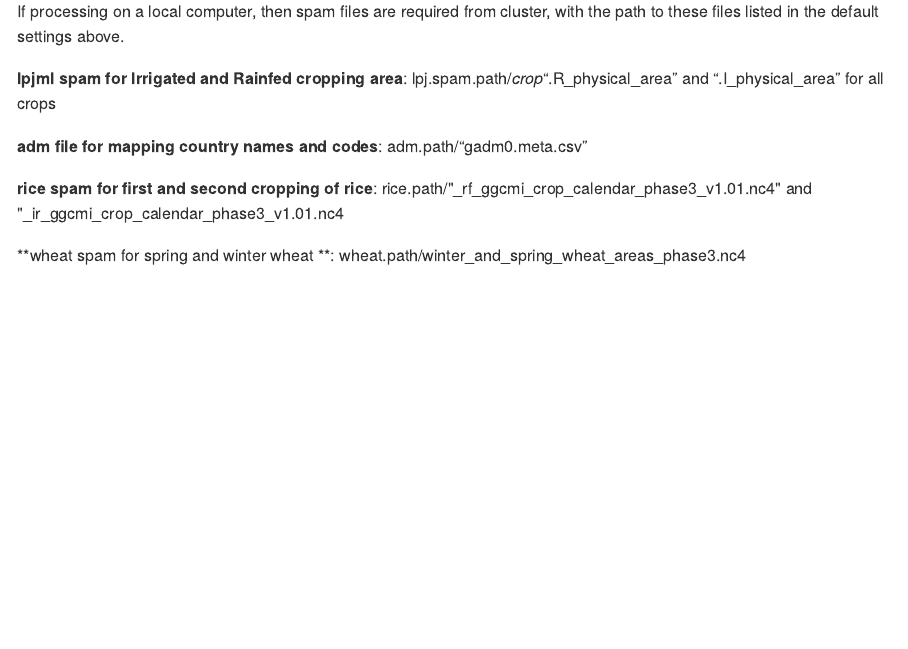
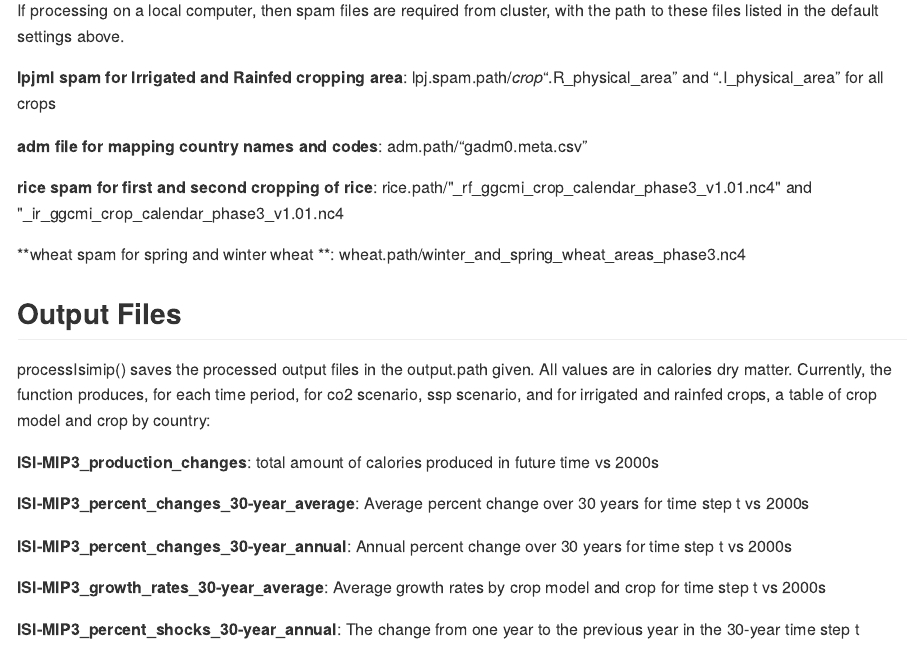
Before and after one commit to caviddhen/ggcmi2agmip, an R Markdown document (README.Rmd): the page in a window 1100 px wide, from 1660 px down before the commit and from 1690 px down after it, so that both start at the same text. The pictures show the output file README.md that the author committed with the source, drawn offline in the style of GitHub; long lines of code are wrapped.

Commit message:
update readme

```diff
--- a/README.Rmd
+++ b/README.Rmd
@@ -68,3 +68,18 @@ If processing on a local computer, then spam files are required from cluster, wi
 **rice spam for first and second cropping of rice**: rice.path/"_rf_ggcmi_crop_calendar_phase3_v1.01.nc4" and "_ir_ggcmi_crop_calendar_phase3_v1.01.nc4
 
 **wheat spam for spring and winter wheat **: wheat.path/winter_and_spring_wheat_areas_phase3.nc4
+
+
+## Output Files
+
+processIsimip() saves the processed output files in the output.path given. All values are in calories dry matter. Currently, the function produces, for each time period, for co2 scenario, ssp scenario, and for irrigated and rainfed crops, a table of crop model and crop by country:
+
+**ISI-MIP3_production_changes**: total amount of calories produced in future time vs 2000s
+
+**ISI-MIP3_percent_changes_30-year_average**: Average percent change over 30 years for time step t vs 2000s
+
+**ISI-MIP3_percent_changes_30-year_annual**: Annual percent change over 30 years for time step t vs 2000s
+
+**ISI-MIP3_growth_rates_30-year_average**: Average growth rates by crop model and crop for time step t vs 2000s
+
+**ISI-MIP3_percent_shocks_30-year_annual**: The change from one year to the previous year in the 30-year time step t
```
Also changed, not shown: README.md.
